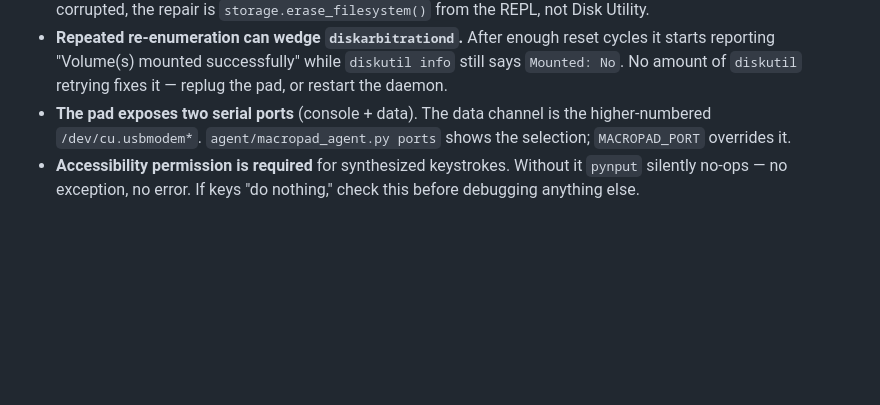
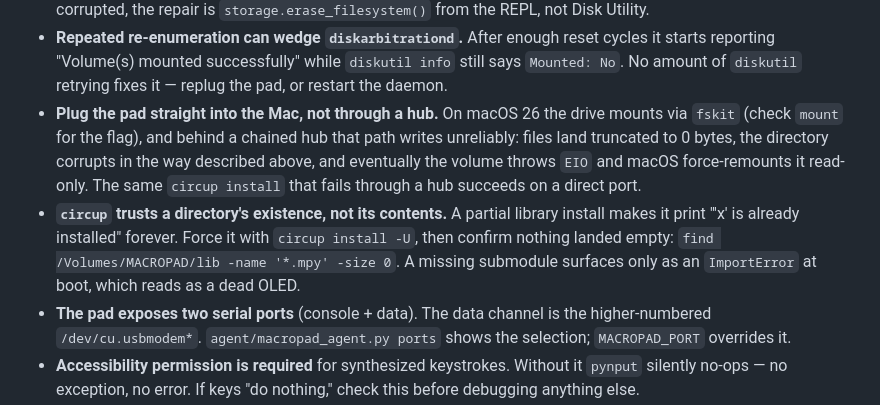
Before and after one commit to iansoper/macropad-mac, a Markdown page: CLAUDE.md, the part around the change. GitHub-like rendering; blank space fills up the shorter version.

Commit message:
docs: record the hub/fskit write corruption and circup's partial installs
Both cost real debugging time. Behind a chained USB hub on macOS 26 the
fskit msdos path writes unreliably: .mpy files land truncated to zero bytes,
the FAT directory corrupts invisibly, and the volume eventually throws EIO
and gets force-remounted read-only. The identical circup install succeeds on
a direct port.

circup compounds it by treating a directory's existence as proof of a
complete install, so a truncated package reports "already installed" on every
retry. The failure surfaces only as an ImportError at boot, which looks like
a dead OLED rather than a library problem.

Co-Authored-By: Claude Opus 5 <noreply@anthropic.com>

```diff
--- a/CLAUDE.md
+++ b/CLAUDE.md
@@ -74,6 +74,17 @@ it participates in liveness automatically.
   reset cycles it starts reporting "Volume(s) mounted successfully" while
   `diskutil info` still says `Mounted: No`. No amount of `diskutil` retrying
   fixes it — replug the pad, or restart the daemon.
+- **Plug the pad straight into the Mac, not through a hub.** On macOS 26 the
+  drive mounts via `fskit` (check `mount` for the flag), and behind a chained
+  hub that path writes unreliably: files land truncated to 0 bytes, the
+  directory corrupts in the way described above, and eventually the volume
+  throws `EIO` and macOS force-remounts it read-only. The same `circup install`
+  that fails through a hub succeeds on a direct port.
+- **`circup` trusts a directory's existence, not its contents.** A partial
+  library install makes it print "'x' is already installed" forever. Force it
+  with `circup install -U`, then confirm nothing landed empty:
+  `find /Volumes/MACROPAD/lib -name '*.mpy' -size 0`. A missing submodule
+  surfaces only as an `ImportError` at boot, which reads as a dead OLED.
 - **The pad exposes two serial ports** (console + data). The data channel is
   the higher-numbered `/dev/cu.usbmodem*`. `agent/macropad_agent.py ports`
   shows the selection; `MACROPAD_PORT` overrides it.
```
